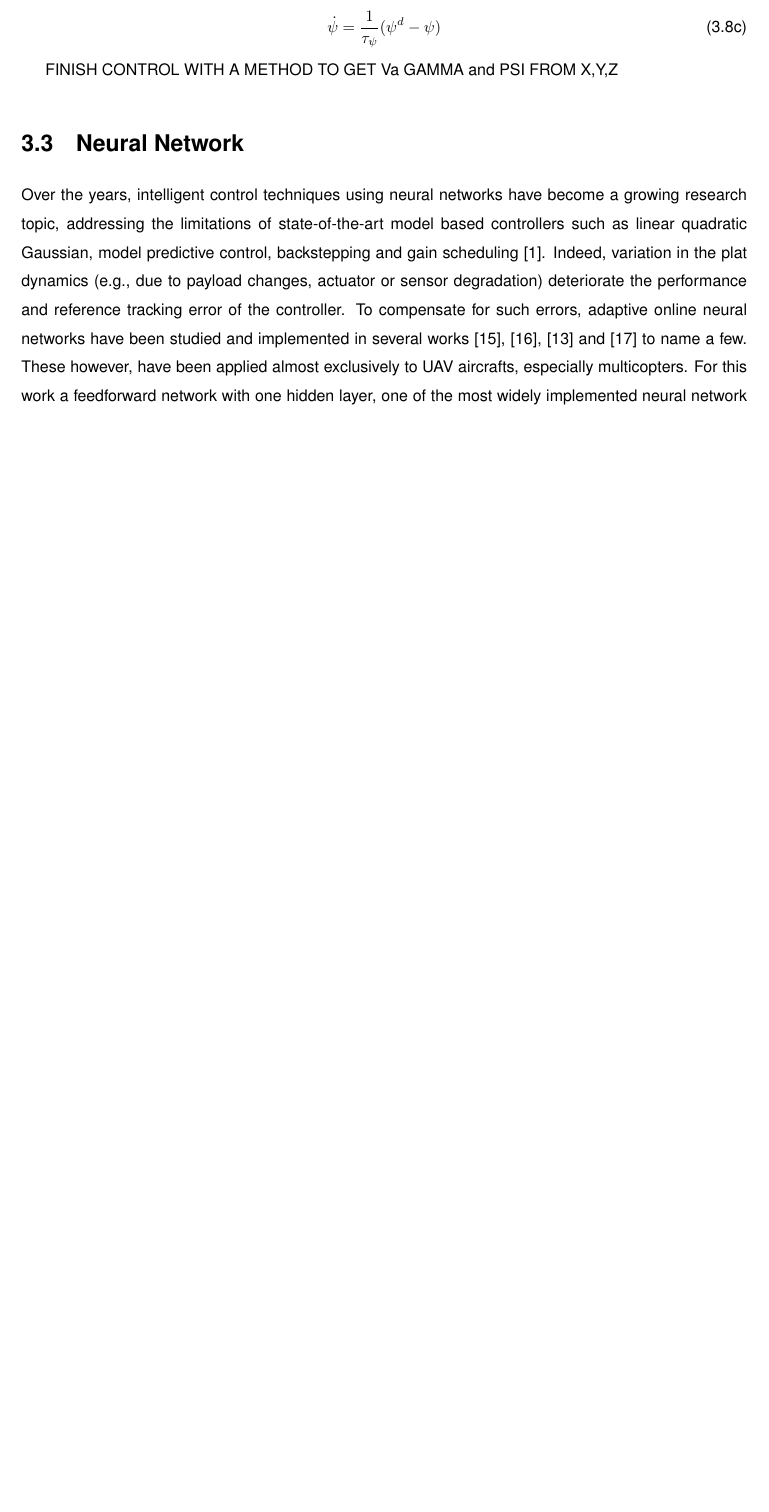
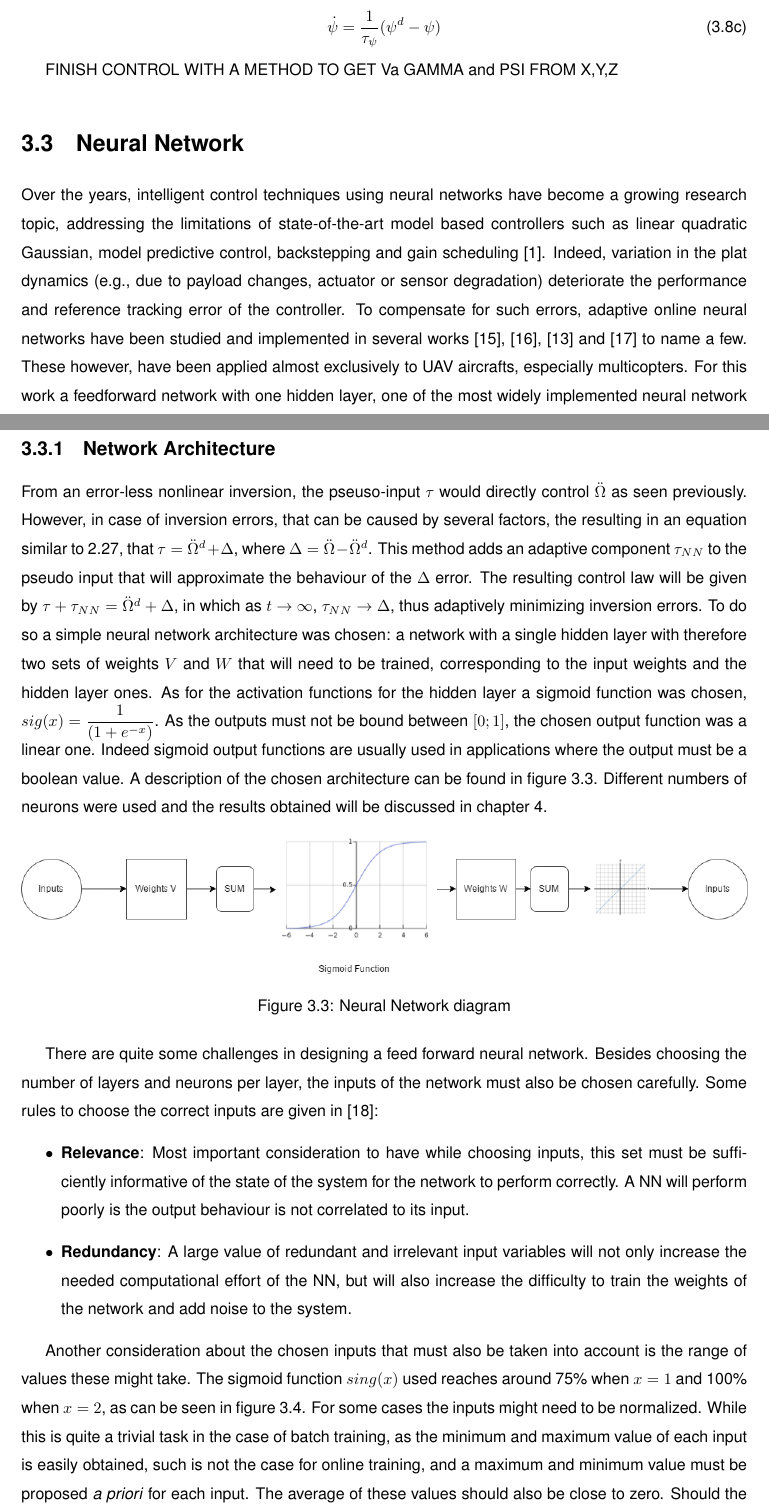
Before and after one commit to GuilhermeGSousa/Thesis, a LaTeX thesis (Thesis.tex, which reads Thesis_Implementation.tex): part of page 33 of 50 before the commit and two parts of pages 33 and 34 of 50 after it, the two joined at a grey line, cut so that both start at the same text, the shorter picture padded with empty space. The pictures show the PDF file Thesis.pdf that the author committed with the source.

Commit message:
Implementation: NN continuation

```diff
--- a/Thesis_Implementation.tex
+++ b/Thesis_Implementation.tex
@@ -164,5 +165,5 @@ Should all of the parameters mentioned in the equations above be known and no in
 \begin{equation}
-\tau = -K_P (\Omega-\Omega^d)-K_D (\dot{\Omega}-\dot{\Omega}^d)+\ddot{\Omega}
+\tau = -K_P (\Omega-\Omega^d)-K_D (\dot{\Omega}-\dot{\Omega}^d)+\ddot{\Omega}^d
 \label{eq:linear_controller}
 \end{equation}
 Where the $K_P$ and $K_D$ coefficients are chosen to assure stability and reference tracking (HOW TO NOT EMPIRICALLY?)
@@ -224,7 +225,53 @@ FINISH CONTROL WITH A METHOD TO GET Va GAMMA and PSI FROM X,Y,Z
 \section{Neural Network}
 \label{section:NN}
 
+
 Over the years, intelligent control techniques using neural networks have become a growing research topic, addressing the limitations of state-of-the-art model based controllers such as linear quadratic Gaussian, model predictive control, backstepping and gain scheduling \citep{SotA_IFCS}. Indeed, variation in the plat dynamics (e.g., due to payload changes, actuator or sensor degradation) deteriorate the performance and reference tracking error of the controller. To compensate for such errors, adaptive online neural networks have been studied and implemented in several works \cite{quad_NLI+NN}, \cite{NN_PID}, \cite{UAV_adaptive} and \cite{NN_NLI} to name a few. These however, have been applied almost exclusively to UAV aircrafts, especially multicopters. For this work a feedforward network with one hidden layer, one of the most widely implemented neural network architecture \cite{SotA_IFCS} was used.
+
+\subsection{Network Architecture}
+From an error-less nonlinear inversion, the pseuso-input $\tau$ would directly control $\ddot{\Omega}$ as seen previously. However, in case of inversion errors, that can be caused by several factors, the resulting in an equation similar to \ref{eq:system+error}, that $\tau = \ddot{\Omega}^d + \Delta$, where $\Delta = \ddot{\Omega}- \ddot{\Omega} ^d$. This method adds an adaptive component $\tau_{NN}$ to the pseudo input that will approximate the behaviour of the $\Delta$ error. The resulting control law will be given by $\tau + \tau_{NN} = \ddot{\Omega}^d + \Delta$, in which as $t \rightarrow \infty$, $\tau_{NN} \rightarrow \Delta$, thus adaptively minimizing inversion errors. To do so a simple neural network architecture was chosen: a network with a single hidden layer with therefore two sets of weights $V$ and $W$ that will need to be trained, corresponding to the input weights and the hidden layer ones. As for the activation functions for the hidden layer a sigmoid function was chosen, $sig(x)=\dfrac{1}{(1+e^{-x})}$. As the outputs must not be bound between $[0;1]$, the chosen output function was a linear one. Indeed sigmoid output functions are usually used in applications where the output must be a boolean value. A description of the chosen architecture can be found in figure \ref{fig:NN}. Different numbers of neurons were used and the results obtained will be discussed in chapter \ref{chapter:results}.
+
+\begin{figure}[!htb]
+  \centering
+  \includegraphics[width=1\textwidth]{Figures/NN.png}
+  \caption[Neural Network diagram]{Neural Network diagram}
+  \label{fig:NN}
+\end{figure}
+
+There are quite some challenges in designing a feed forward neural network. Besides choosing the number of layers and neurons per layer, the inputs of the network must also be chosen carefully. Some rules to choose the correct inputs are given in \cite{NN_inputs}:
+\begin{itemize}
+\item \textbf{Relevance}: Most important consideration to have while choosing inputs, this set must be sufficiently informative of the state of the system for the network to perform correctly. A NN will perform poorly is the output behaviour is not correlated to its input.
+\item \textbf{Redundancy}: A large value of redundant and irrelevant input variables will not only increase the needed computational effort of the NN, but will also increase the difficulty to train the weights of the network and add noise to the system.
+\end{itemize}
+
+Another consideration about the chosen inputs that must also be taken into account is the range of values these might take. The sigmoid function $sing(x)$ used reaches around 75\% when $x=1$ and 100\% when $x=2$, as can be seen in figure \ref{fig:sigmoid}. For some cases the inputs might need to be normalized. While this is quite a trivial task in the case of batch training, as the minimum and maximum value of each input is easily obtained, such is not the case for online training, and a maximum and minimum value must be proposed \emph{a priori} for each input. The average of these values should also be close to zero. Should the input not be normalized and reach absolute values much greater than the unity, its activation function output would be constant and the system would therefore not react to input change. This, clearly, is not desirable. To map the input $x$ knowing its minimum and maximum values to its normalized equivalent $y$ the following equation is used
+
+\begin{equation}
+y=\dfrac{x-x_{min}}{x_{max}-x_{min}}
+\label{eq:normalisation}
+\end{equation}
+
+For this  particular case, the state variables of the fast dynamics where used as inputs of the network, namely $\Omega$ and $\dot{\Omega}$.
+
+\begin{figure}[!htb]
+  \centering
+  \includegraphics[width=0.5\textwidth]{Figures/sigmoid.png}
+  \caption[Sigmoid Function]{Sigmoid Function}
+  \label{fig:sigmoid}
+\end{figure}
+
+\subsection{Training Algorithm}
+
+As mentioned in section \ref{section:background/NN}, a backpropagation algorithm was used to train both set of weights online. This algorithm, however, must have an error function that will be minimized by iteratively changing the values of the weights $V$ and $W$. As seen previously, due to inversion errors an error $\Delta$ will be present, where $\tau = \ddot{\Omega}^d + \Delta$. This error must be computed on each iteration to train the network to approximate this error. The error can be expressed as $\Delta=\tau - \ddot{\Omega}^d$. From the control law used to obtain $\tau$ (\ref{eq:linear_controller}) comes that
+\begin{equation}
+\Delta = -K_P(\Omega-\Omega^d)-K_D(\ddot{\Omega}-\ddot{\Omega}^d)
+\end{equation}
+Finally the cost function used to train the network is given by
+
+\begin{equation}
+J=(\Delta-y_{NN})^2
+\end{equation}
+
 
 \section{Verification and Validation}
 \label{section:model/verification}
```
Also changed, not shown: Thesis_Background.tex (+1 -0 lines), Thesis_bib_DB.bib (+8 -0 lines), Figures/NN.png (added), Figures/sigmoid.png (added), Thesis.pdf, Thesis_Implementation.tex (3 more changed lines).
